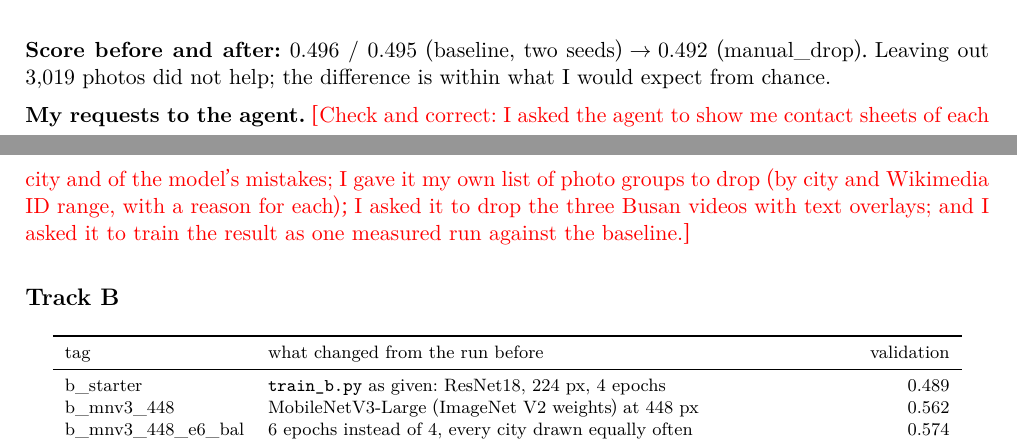
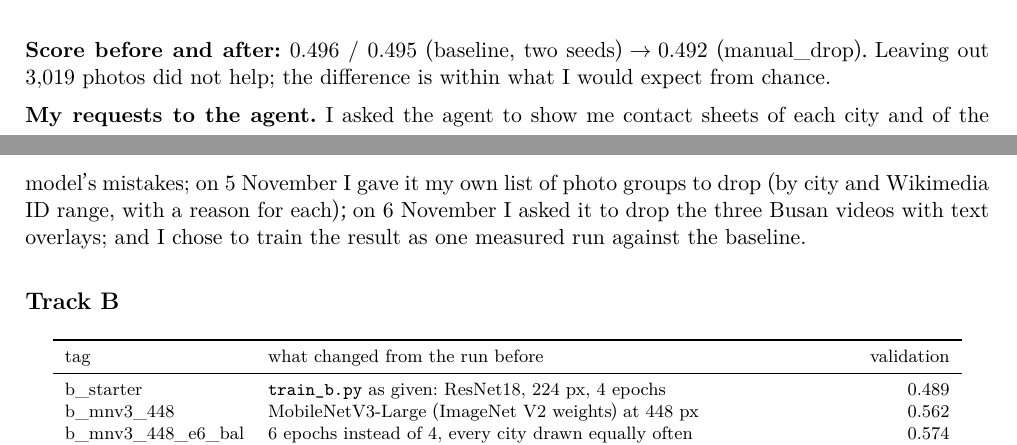
Before and after one commit to geelsnordin-bot/mas1004-assignment2, a LaTeX document (long_report/long_report.tex): two parts of pages 3 and 4 of 8, joined at a grey line, cut so that both start at the same text. Compiled offline with XeLaTeX.

Commit message:
Long report: requests to the agent confirmed by Nordin
Co-Authored-By: Claude Opus 5.5 <noreply@anthropic.com>
Claude-Session: https://claude.ai/code/session_01Dt86AUNtddWxA6F8JVrNEB

```diff
--- a/long_report/long_report.tex
+++ b/long_report/long_report.tex
@@ -137,12 +137,11 @@ and \texttt{track\_a/dropped.csv}. Output of \texttt{curate.py count}:
 $\to$ 0.492 (manual\_drop). Leaving out 3,019 photos did not help; the
 difference is within what I would expect from chance.
 
-\textbf{My requests to the agent.} \fillin{Check and correct: I asked the
-agent to show me contact sheets of each city and of the model's mistakes; I
-gave it my own list of photo groups to drop (by city and Wikimedia ID range,
-with a reason for each); I asked it to drop the three Busan videos with text
-overlays; and I asked it to train the result as one measured run against the
-baseline.}
+\textbf{My requests to the agent.} I asked the agent to show me contact sheets of each city and of the
+model's mistakes; on 5 November I gave it my own list of photo groups to drop
+(by city and Wikimedia ID range, with a reason for each); on 6 November I
+asked it to drop the three Busan videos with text overlays; and I chose to
+train the result as one measured run against the baseline.
 
 % ---------------------------------------------------------------------------
 \section*{Track B}
```
